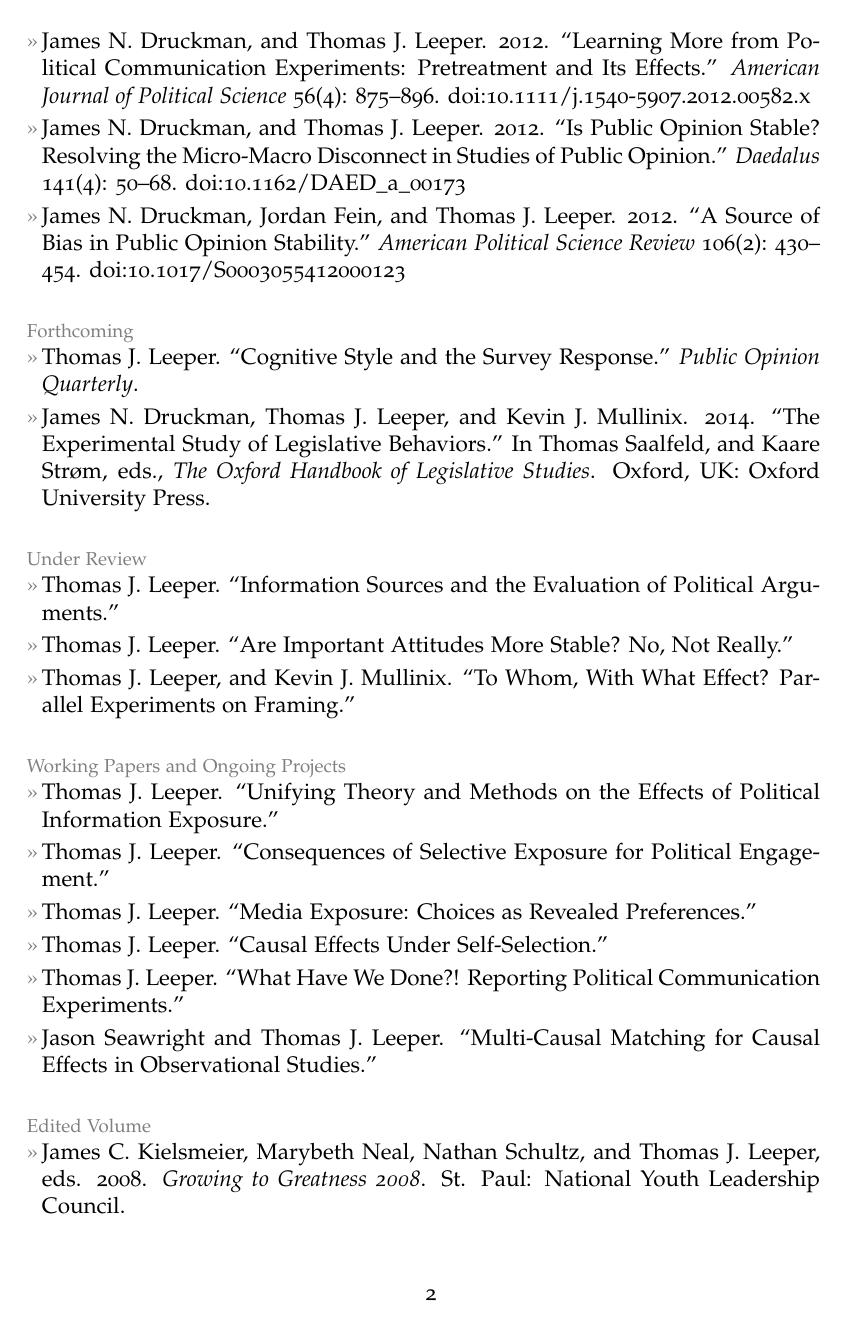
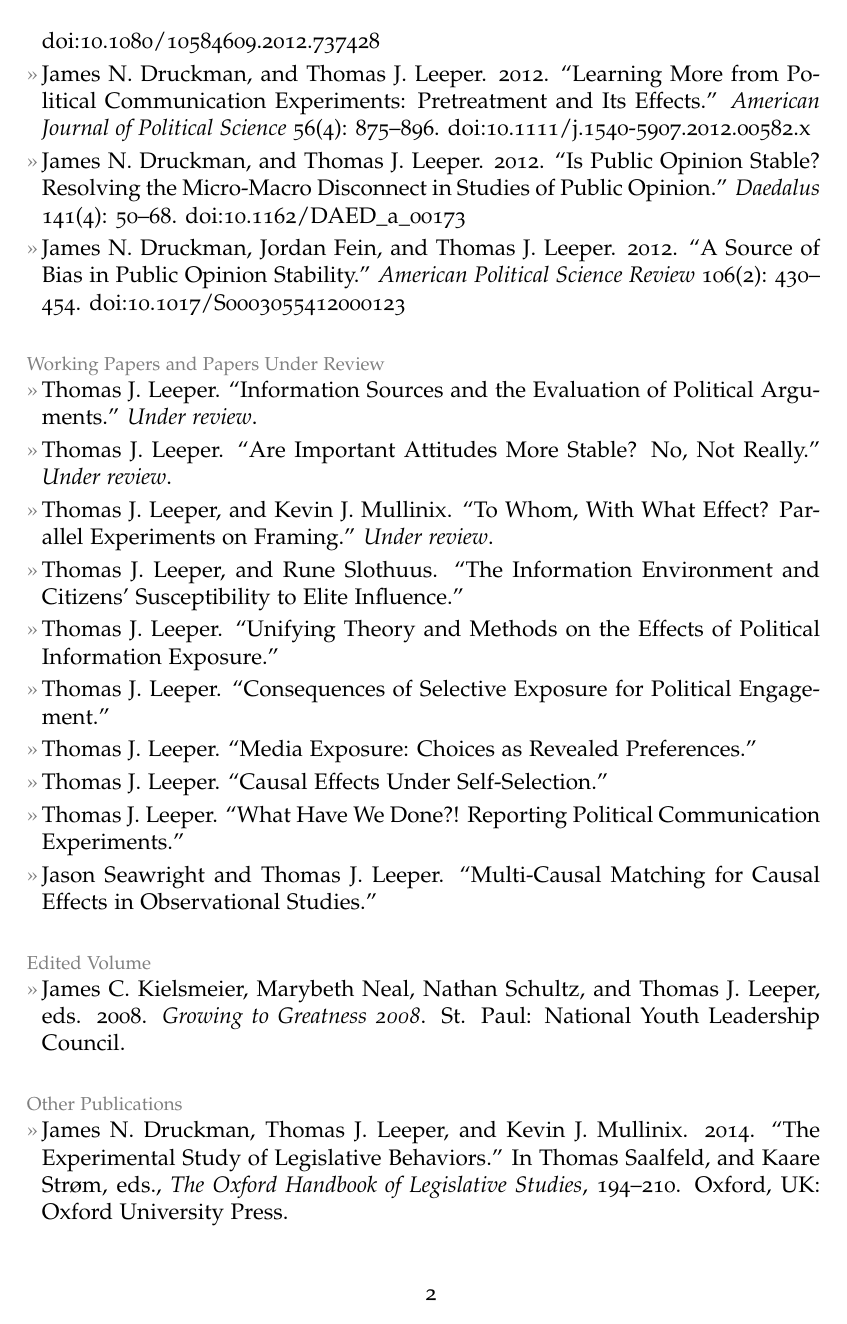
Before and after one commit to leeper/leeper.github.io, a LaTeX CV (cv/cv.tex): page 2 of 9 before the commit and page 2 of 8 after it. Compiled offline with pdfLaTeX.

Commit message:
update cv

```diff
--- a/cv/cv.tex
+++ b/cv/cv.tex
@@ -82,23 +83,17 @@ Web: \href{http://www.thomasleeper.com/}{http://www.thomasleeper.com/}\\
 \entry{James N. Druckman, and Thomas J. Leeper. 2012. ``Is Public Opinion Stable? Resolving the Micro-Macro Disconnect in Studies of Public Opinion.'' {\em Daedalus} 141(4): 50--68. doi:10.1162/DAED\_a\_00173}
 \entry{James N. Druckman, Jordan Fein, and Thomas J. Leeper. 2012. ``A Source of Bias in Public Opinion Stability.'' {\em American Political Science Review} 106(2): 430--454. doi:10.1017/S0003055412000123}
 
-\topic{Forthcoming}
-\entry{Thomas J. Leeper. ``Cognitive Style and the Survey Response.'' {\em Public Opinion Quarterly}.}
-\entry{James N. Druckman, Thomas J. Leeper, and Kevin J. Mullinix. 2014. ``The Experimental Study of Legislative Behaviors.'' In Thomas Saalfeld, and Kaare Str\o m, eds., {\em The Oxford Handbook of Legislative Studies}. Oxford, UK: Oxford University Press.}
-
-\topic{Under Review}
-\entry{Thomas J. Leeper. ``Information Sources and the Evaluation of Political Arguments.''}
-\entry{Thomas J. Leeper. ``Are Important Attitudes More Stable? No, Not Really.''}
-\entry{Thomas J. Leeper, and Kevin J. Mullinix. ``To Whom, With What Effect? Parallel Experiments on Framing.''}
-
-\topic{Working Papers and Ongoing Projects}
+\topic{Working Papers and Papers Under Review}
+\entry{Thomas J. Leeper. ``Information Sources and the Evaluation of Political Arguments.'' {\em Under review}.}
+\entry{Thomas J. Leeper. ``Are Important Attitudes More Stable? No, Not Really.'' {\em Under review}.}
+\entry{Thomas J. Leeper, and Kevin J. Mullinix. ``To Whom, With What Effect? Parallel Experiments on Framing.'' {\em Under review}.}
+\entry{Thomas J. Leeper, and Rune Slothuus. ``The Information Environment and Citizens' Susceptibility to Elite Influence.''}
 \entry{Thomas J. Leeper. ``Unifying Theory and Methods on the Effects of Political Information Exposure.''}
 \entry{Thomas J. Leeper. ``Consequences of Selective Exposure for Political Engagement.''}
 \entry{Thomas J. Leeper. ``Media Exposure: Choices as Revealed Preferences.''}
 \entry{Thomas J. Leeper. ``Causal Effects Under Self-Selection.''}
 \entry{Thomas J. Leeper. ``What Have We Done?! Reporting Political Communication Experiments.''}
 \entry{Jason Seawright and Thomas J. Leeper. ``Multi-Causal Matching for Causal Effects in Observational Studies.''}
-
 %\entry{James N. Druckman, Thomas J. Leeper, and Joshua Robison. ``Reassessing Attitude Importance.''}
 %\entry{Thomas J. Leeper. ``Nonrandom Questioning of Public Opinions.''}
 %\entry{Thomas J. Leeper. ``Can Surveys Demonstrate Selective Exposure?''}
@@ -109,6 +104,7 @@ Web: \href{http://www.thomasleeper.com/}{http://www.thomasleeper.com/}\\
 \entry{James C. Kielsmeier, Marybeth Neal, Nathan Schultz, and Thomas J. Leeper, eds. 2008. {\em Growing to Greatness 2008}. St. Paul: National Youth Leadership Council.}
 
 \topic{Other Publications}
+\entry{James N. Druckman, Thomas J. Leeper, and Kevin J. Mullinix. 2014. ``The Experimental Study of Legislative Behaviors.'' In Thomas Saalfeld, and Kaare Str\o m, eds., {\em The Oxford Handbook of Legislative Studies}, 194--210. Oxford, UK: Oxford University Press.}
 \entry{Thomas J. Leeper. 2014. ``Making High-Resolution Graphics for Academic Publishing.'' {\em The Political Methodologist} 21(1): 2--5.}
 \entry{Thomas J. Leeper. 2013. ``Crowdsourcing with R and the MTurk API.'' {\em The Political Methodologist} 2(2): 2--7.}
 \entry{Thomas J. Leeper. 2011. ``The Role of Protocol in the Design and Reporting of Experiments.'' {\em The Experimental Political Scientist} 2(1): 6-10.}%
```
Also changed, not shown: cv/cv.pdf, cv/cv.tex (11 more changed lines).
